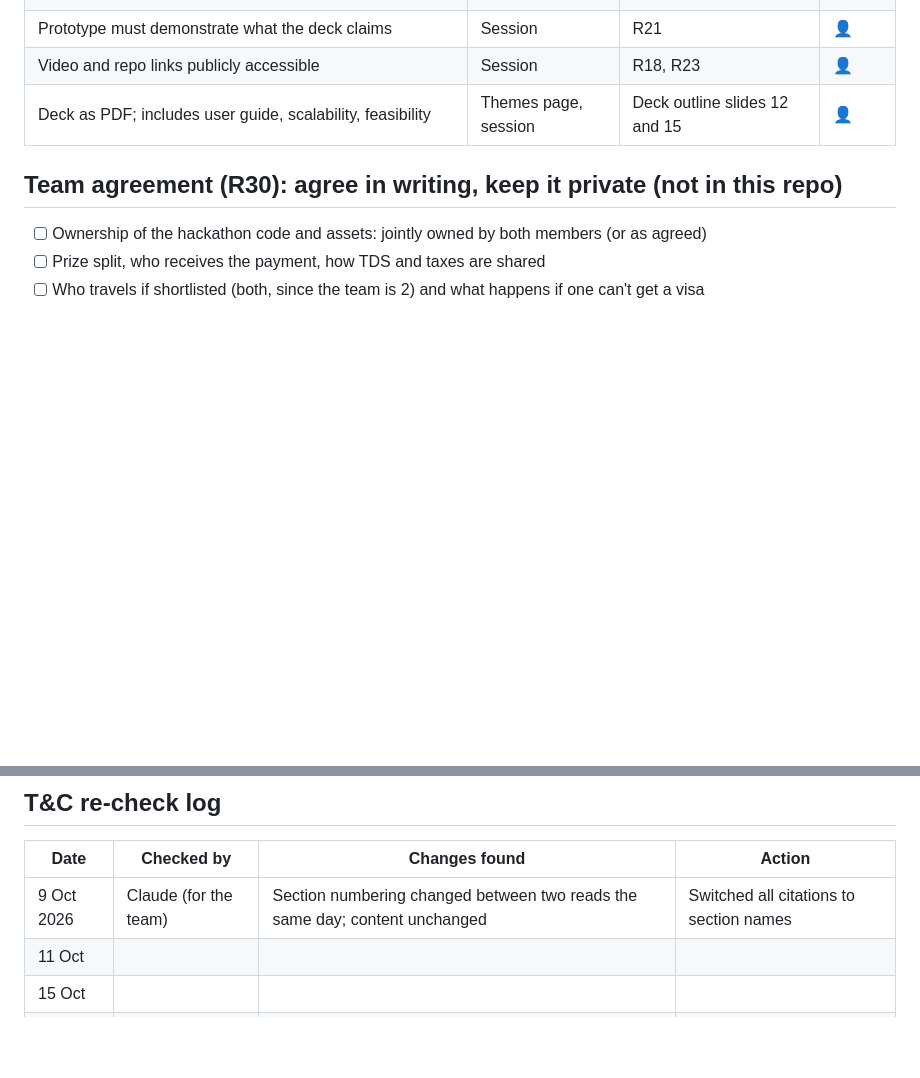
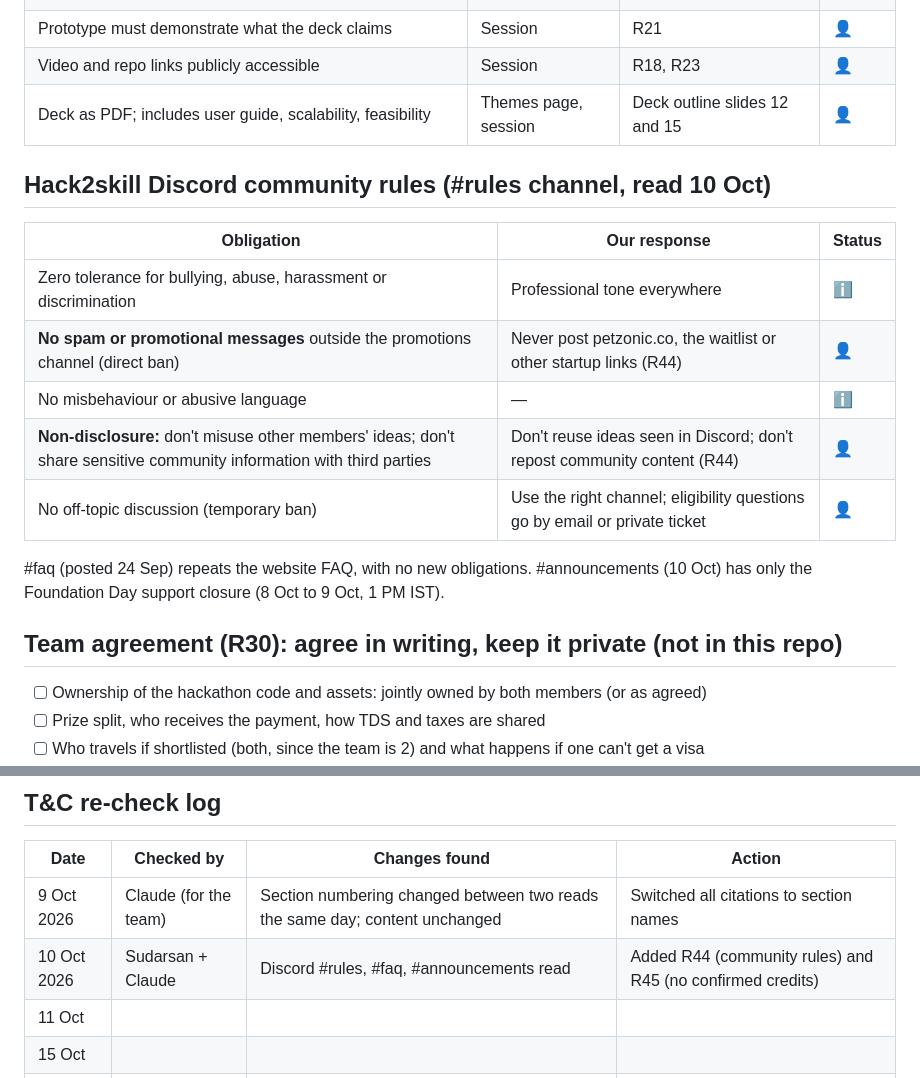
Before and after one commit to sudarsan-22/breedernear-ai, a Markdown page: docs/event/06-terms-compliance-matrix.md, 2 parts joined by grey strips. GitHub-like rendering; blank space fills up the shorter version.

```diff
--- a/docs/event/06-terms-compliance-matrix.md
+++ b/docs/event/06-terms-compliance-matrix.md
@@ -150,6 +150,18 @@ Risk IDs (R#) refer to the [risk tracker](02-rules-dos-and-donts.md#risk-tracker
 | Video and repo links publicly accessible | Session | R18, R23 | 👤 |
 | Deck as PDF; includes user guide, scalability, feasibility | Themes page, session | Deck outline slides 12 and 15 | 👤 |
 
+## Hack2skill Discord community rules (#rules channel, read 10 Oct)
+
+| Obligation | Our response | Status |
+|---|---|---|
+| Zero tolerance for bullying, abuse, harassment or discrimination | Professional tone everywhere | ℹ️ |
+| **No spam or promotional messages** outside the promotions channel (direct ban) | Never post petzonic.co, the waitlist or other startup links (R44) | 👤 |
+| No misbehaviour or abusive language | — | ℹ️ |
+| **Non-disclosure:** don't misuse other members' ideas; don't share sensitive community information with third parties | Don't reuse ideas seen in Discord; don't repost community content (R44) | 👤 |
+| No off-topic discussion (temporary ban) | Use the right channel; eligibility questions go by email or private ticket | 👤 |
+
+#faq (posted 24 Sep) repeats the website FAQ, with no new obligations. #announcements (10 Oct) has only the Foundation Day support closure (8 Oct to 9 Oct, 1 PM IST).
+
 ## Team agreement (R30): agree in writing, keep it private (not in this repo)
 
 - [ ] Ownership of the hackathon code and assets: jointly owned by both members (or as agreed)
@@ -164,6 +176,7 @@ Risk IDs (R#) refer to the [risk tracker](02-rules-dos-and-donts.md#risk-tracker
 | Date | Checked by | Changes found | Action |
 |---|---|---|---|
 | 9 Oct 2026 | Claude (for the team) | Section numbering changed between two reads the same day; content unchanged | Switched all citations to section names |
+| 10 Oct 2026 | Sudarsan + Claude | Discord #rules, #faq, #announcements read | Added R44 (community rules) and R45 (no confirmed credits) |
 | 11 Oct | | | |
 | 15 Oct | | | |
 | 17 Oct | | | |
```
Also changed, not shown: docs/event/02-rules-dos-and-donts.md (+4 -2 lines), docs/event/04-submission-checklist.md (+1 -1 lines).
